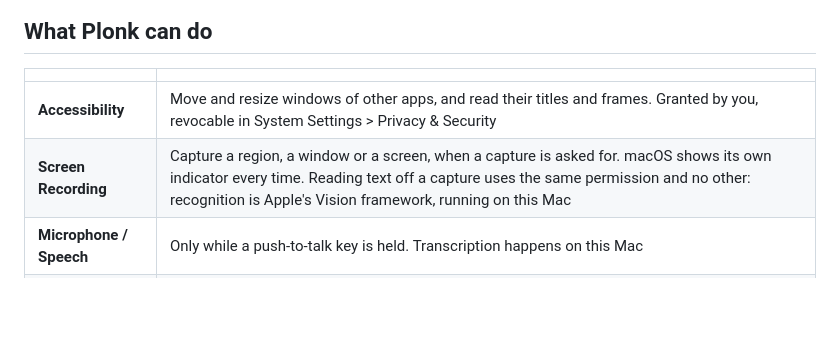
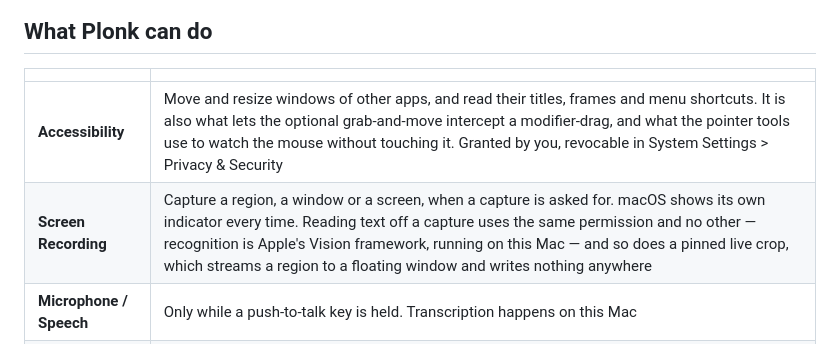
Before and after one commit to ostapondo/Plonk, a Markdown page: SECURITY.md, the part around the change. Rendered like a GitHub page; blank space fills up the shorter version.

```diff
--- a/SECURITY.md
+++ b/SECURITY.md
@@ -12,8 +12,8 @@ prove, and where they stop.
 
 | | |
 | --- | --- |
-| **Accessibility** | Move and resize windows of other apps, and read their titles and frames. Granted by you, revocable in System Settings > Privacy & Security |
-| **Screen Recording** | Capture a region, a window or a screen, when a capture is asked for. macOS shows its own indicator every time. Reading text off a capture uses the same permission and no other: recognition is Apple's Vision framework, running on this Mac |
+| **Accessibility** | Move and resize windows of other apps, and read their titles, frames and menu shortcuts. It is also what lets the optional grab-and-move intercept a modifier-drag, and what the pointer tools use to watch the mouse without touching it. Granted by you, revocable in System Settings > Privacy & Security |
+| **Screen Recording** | Capture a region, a window or a screen, when a capture is asked for. macOS shows its own indicator every time. Reading text off a capture uses the same permission and no other — recognition is Apple's Vision framework, running on this Mac — and so does a pinned live crop, which streams a region to a floating window and writes nothing anywhere |
 | **Microphone / Speech** | Only while a push-to-talk key is held. Transcription happens on this Mac |
 | **Disk** | One directory: `~/Library/Application Support/Plonk/`, plus wherever you save a screenshot, plus a temporary folder while an update is being unpacked |
 | **Login item** | Registered on first launch, through `SMAppService` — see below |
```
Also changed, not shown: ROADMAP.md (+20 -0 lines).
